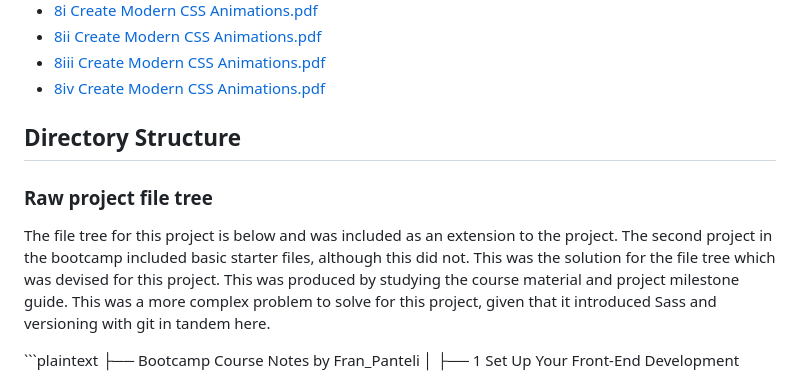
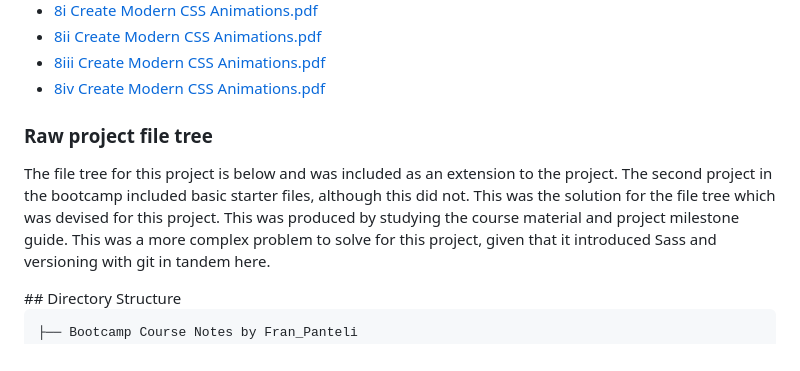
Before and after one commit to franpanteli/Web-Development-Bootcamp-Project-3-CSS-Animations-Sass, a Markdown page: ReadMe.md, the part around the change. Rendered like a GitHub page.

````diff
--- a/ReadMe.md
+++ b/ReadMe.md
@@ -151,10 +151,10 @@ The full contents of my notes from this bootcamp is below
 - [8ii Create Modern CSS Animations.pdf](./Bootcamp%20Course%20Notes%20by%20Fran_Panteli/8ii%20Create%20Modern%20CSS%20Animations.pdf)
 - [8iii Create Modern CSS Animations.pdf](./Bootcamp%20Course%20Notes%20by%20Fran_Panteli/8iii%20Create%20Modern%20CSS%20Animations.pdf)
 - [8iv Create Modern CSS Animations.pdf](./Bootcamp%20Course%20Notes%20by%20Fran_Panteli/8iv%20Create%20Modern%20CSS%20Animations.pdf)
-
-## Directory Structure
 <h3>Raw project file tree </h3>
 <p>The file tree for this project is below and was included as an extension to the project. The second project in the bootcamp included basic starter files, although this did not. This was the solution for the file tree which was devised for this project. This was produced by studying the course material and project milestone guide. This was a more complex problem to solve for this project, given that it introduced Sass and versioning with git in tandem here.</p>
+## Directory Structure
+
 ```plaintext
 ├── Bootcamp Course Notes by Fran_Panteli
 │   ├── 1 Set Up Your Front-End Development Environment.pdf
````
